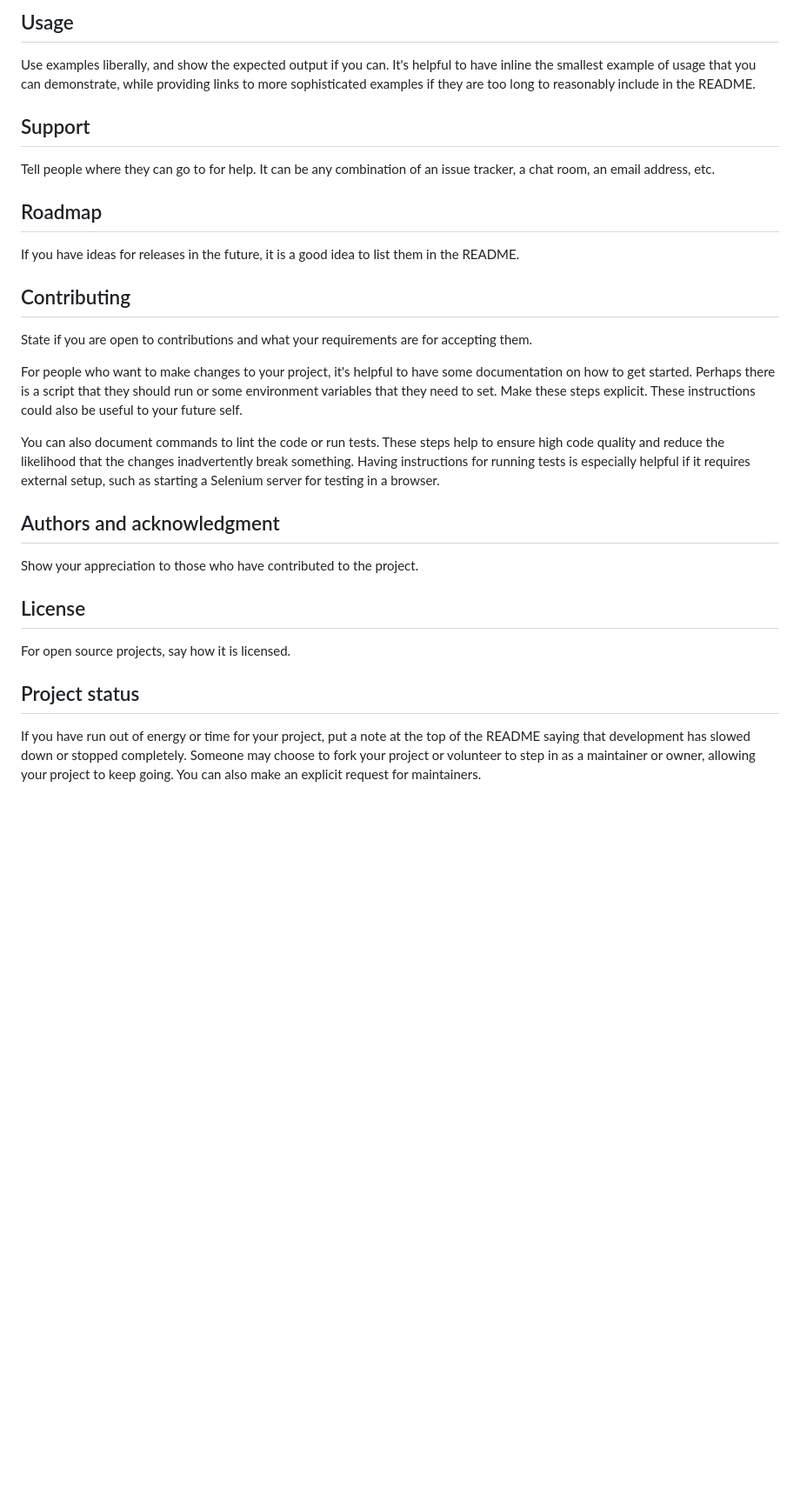
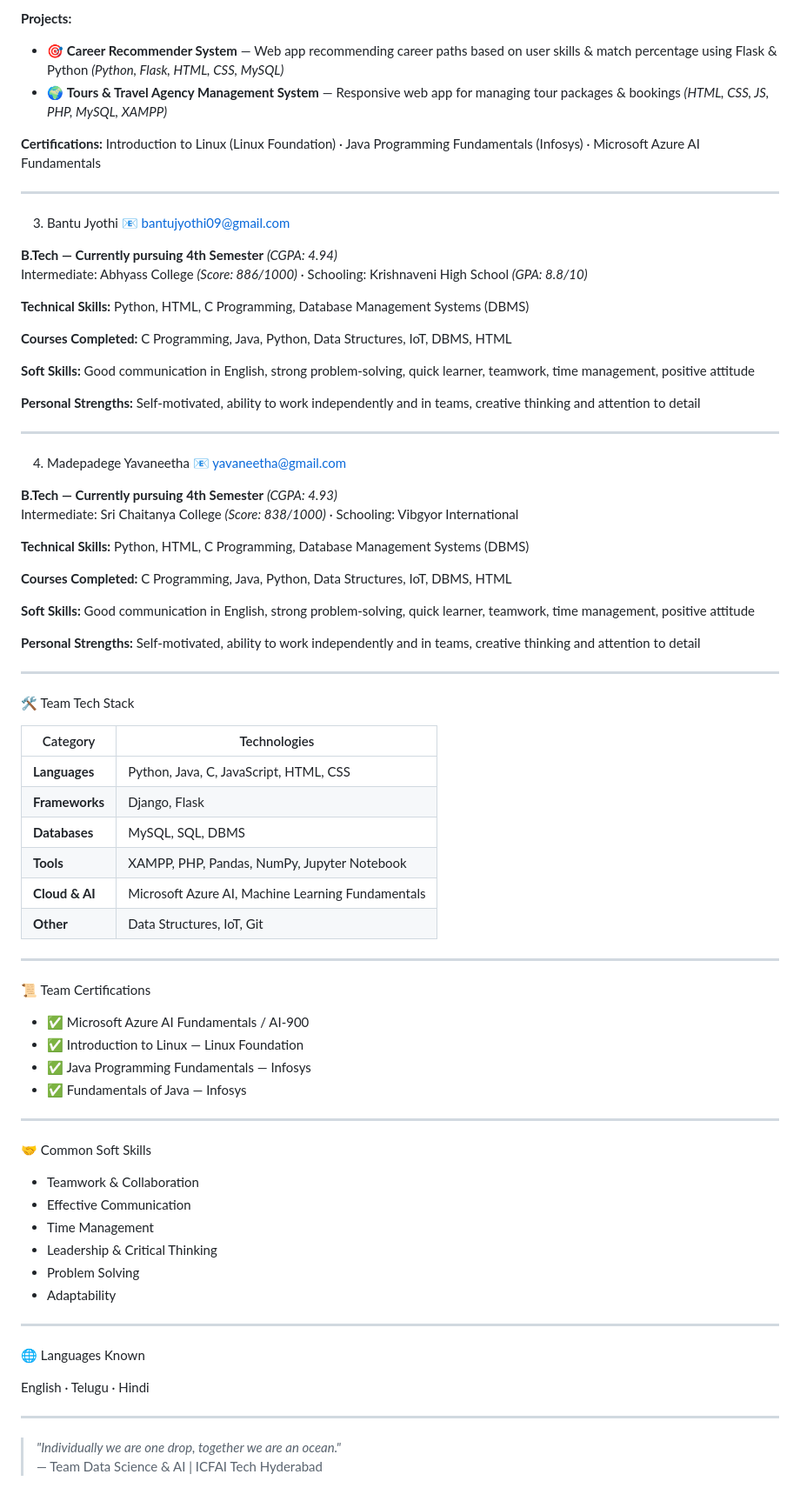
Before and after one commit to GarelaAkshaya/Eclipse-Team-Portfolio-Swecha-, a Markdown page: README.md, the part around one of its changes. Shown at 87% size. GitHub-like rendering; blank space fills up the shorter version.

Commit message:
Revise README for Team Portfolio and Member Info
Updated team portfolio with enhanced sections, member details, and project descriptions.

```diff
--- a/README.md
+++ b/README.md
@@ -69,25 +67,82 @@ Within a particular ecosystem, there may be a common way of installing things, s
 
-## Usage
-Use examples liberally, and show the expected output if you can. It's helpful to have inline the smallest example of usage that you can demonstrate, while providing links to more sophisticated examples if they are too long to reasonably include in the README.
+**Projects:**
+- 🎯 **Career Recommender System** — Web app recommending career paths based on user skills & match percentage using Flask & Python *(Python, Flask, HTML, CSS, MySQL)*
+- 🌍 **Tours & Travel Agency Management System** — Responsive web app for managing tour packages & bookings *(HTML, CSS, JS, PHP, MySQL, XAMPP)*
 
-## Support
-Tell people where they can go to for help. It can be any combination of an issue tracker, a chat room, an email address, etc.
+**Certifications:** Introduction to Linux (Linux Foundation) · Java Programming Fundamentals (Infosys) · Microsoft Azure AI Fundamentals
 
-## Roadmap
-If you have ideas for releases in the future, it is a good idea to list them in the README.
+---
 
-## Contributing
-State if you are open to contributions and what your requirements are for accepting them.
+3. Bantu Jyothi
+📧 bantujyothi09@gmail.com
 
-For people who want to make changes to your project, it's helpful to have some documentation on how to get started. Perhaps there is a script that they should run or some environment variables that they need to set. Make these steps explicit. These instructions could also be useful to your future self.
+**B.Tech — Currently pursuing 4th Semester** *(CGPA: 4.94)*
+Intermediate: Abhyass College *(Score: 886/1000)* · Schooling: Krishnaveni High School *(GPA: 8.8/10)*
 
-You can also document commands to lint the code or run tests. These steps help to ensure high code quality and reduce the likelihood that the changes inadvertently break something. Having instructions for running tests is especially helpful if it requires external setup, such as starting a Selenium server for testing in a browser.
+**Technical Skills:** Python, HTML, C Programming, Database Management Systems (DBMS)
 
-## Authors and acknowledgment
-Show your appreciation to those who have contributed to the project.
+**Courses Completed:** C Programming, Java, Python, Data Structures, IoT, DBMS, HTML
 
-## License
-For open source projects, say how it is licensed.
+**Soft Skills:** Good communication in English, strong problem-solving, quick learner, teamwork, time management, positive attitude
 
-## Project status
-If you have run out of energy or time for your project, put a note at the top of the README saying that development has slowed down or stopped completely. Someone may choose to fork your project or volunteer to step in as a maintainer or owner, allowing your project to keep going. You can also make an explicit request for maintainers.
+**Personal Strengths:** Self-motivated, ability to work independently and in teams, creative thinking and attention to detail
+
+---
+
+4. Madepadege Yavaneetha
+📧 yavaneetha@gmail.com
+
+**B.Tech — Currently pursuing 4th Semester** *(CGPA: 4.93)*
+Intermediate: Sri Chaitanya College *(Score: 838/1000)* · Schooling: Vibgyor International
+
+**Technical Skills:** Python, HTML, C Programming, Database Management Systems (DBMS)
+
+**Courses Completed:** C Programming, Java, Python, Data Structures, IoT, DBMS, HTML
+
+**Soft Skills:** Good communication in English, strong problem-solving, quick learner, teamwork, time management, positive attitude
+
+**Personal Strengths:** Self-motivated, ability to work independently and in teams, creative thinking and attention to detail
+
+---
+
+🛠️ Team Tech Stack
+
+| Category | Technologies |
+|---|---|
+| **Languages** | Python, Java, C, JavaScript, HTML, CSS |
+| **Frameworks** | Django, Flask |
+| **Databases** | MySQL, SQL, DBMS |
+| **Tools** | XAMPP, PHP, Pandas, NumPy, Jupyter Notebook |
+| **Cloud & AI** | Microsoft Azure AI, Machine Learning Fundamentals |
+| **Other** | Data Structures, IoT, Git |
+
+---
+
+📜 Team Certifications
+
+- ✅ Microsoft Azure AI Fundamentals / AI-900
+- ✅ Introduction to Linux — Linux Foundation
+- ✅ Java Programming Fundamentals — Infosys
+- ✅ Fundamentals of Java — Infosys
+
+---
+
+🤝 Common Soft Skills
+
+- Teamwork & Collaboration
+- Effective Communication
+- Time Management
+- Leadership & Critical Thinking
+- Problem Solving
+- Adaptability
+
+---
+
+🌐 Languages Known
+
+English · Telugu · Hindi
+
+---
+
+> *"Individually we are one drop, together we are an ocean."*
+> — Team Data Science & AI | ICFAI Tech Hyderabad
```
Also changed, not shown: other parts of README.md (+41 -43 lines).
